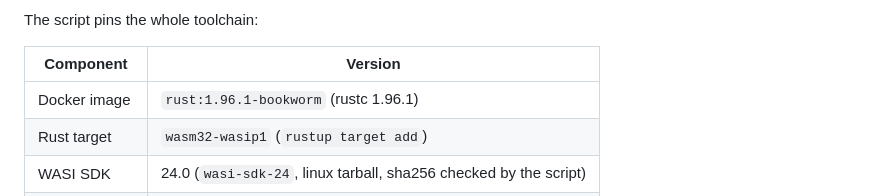
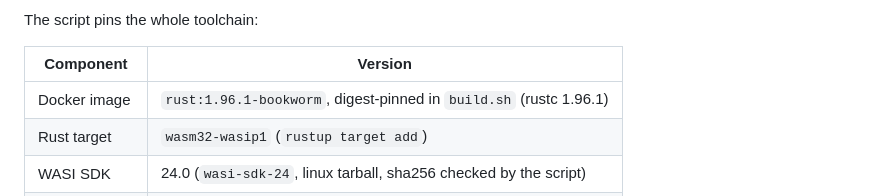
Before and after one commit to xpqz/douchdb, a Markdown page: wasm/README.md, the part around the change. Drawn GitHub-style.

Commit message:
Use DOUCHDB_ADMIN in docker.md curl examples; note the wasm image pin

```diff
--- a/wasm/README.md
+++ b/wasm/README.md
@@ -30,7 +30,7 @@ The script pins the whole toolchain:
 
 | Component | Version |
 | --- | --- |
-| Docker image | `rust:1.96.1-bookworm` (rustc 1.96.1) |
+| Docker image | `rust:1.96.1-bookworm`, digest-pinned in `build.sh` (rustc 1.96.1) |
 | Rust target | `wasm32-wasip1` (`rustup target add`) |
 | WASI SDK | 24.0 (`wasi-sdk-24`, linux tarball, sha256 checked by the script) |
 | Dependencies | `wasm/qjs-runner/Cargo.lock` (`cargo build --locked`) |
```
Also changed, not shown: docs/docker.md (+2 -2 lines).
